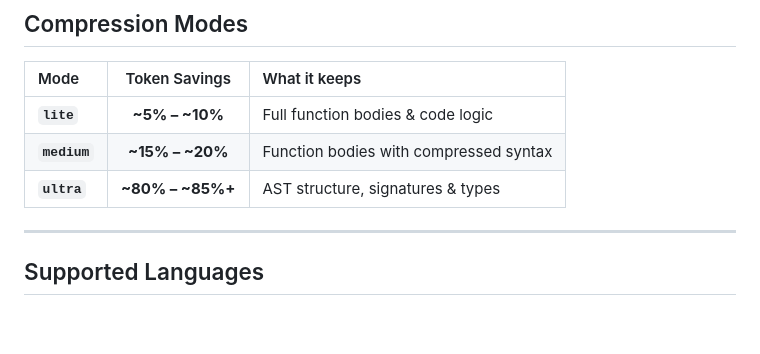
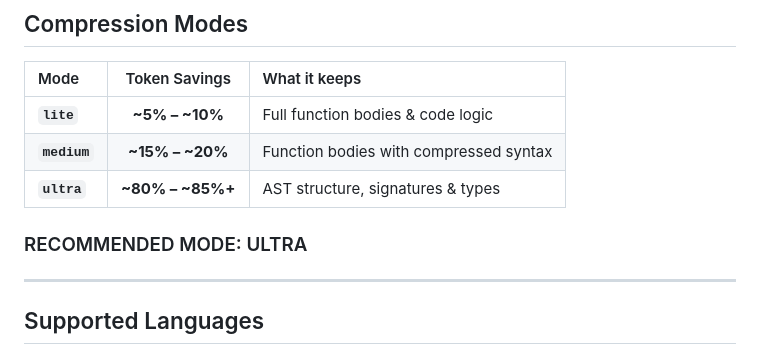
Before and after one commit to Grimm67123/cavecode, a Markdown page: README.md, the part around the change. Rendered like a GitHub page; blank space fills up the shorter version.

```diff
--- a/README.md
+++ b/README.md
@@ -48,7 +48,7 @@ cavecode version
 | **`lite`** | **~5% – ~10%** | Full function bodies & code logic |
 | **`medium`** | **~15% – ~20%** | Function bodies with compressed syntax |
 | **`ultra`** | **~80% – ~85%+** | AST structure, signatures & types |
-
+### RECOMMENDED MODE: ULTRA
 ---
 ## Supported Languages
 
```
